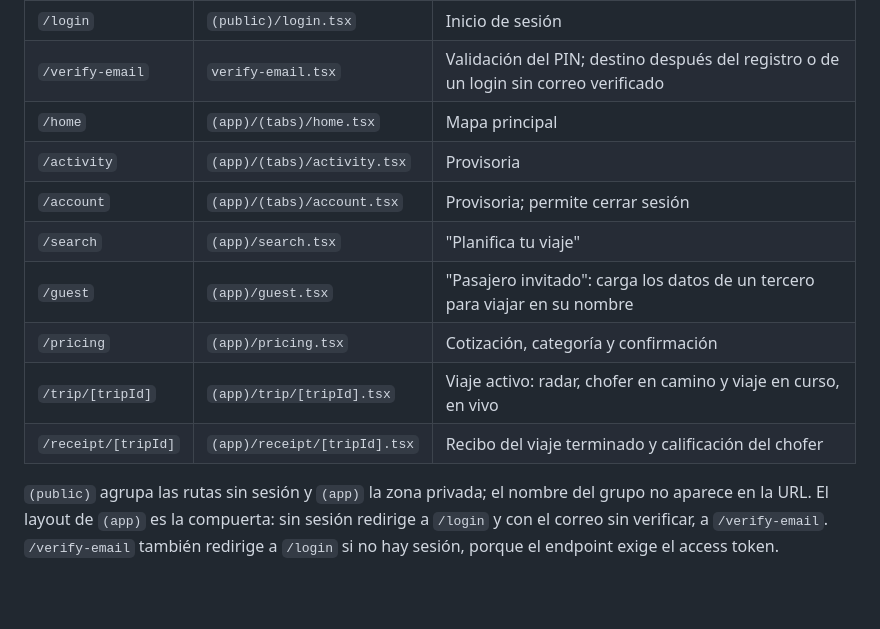
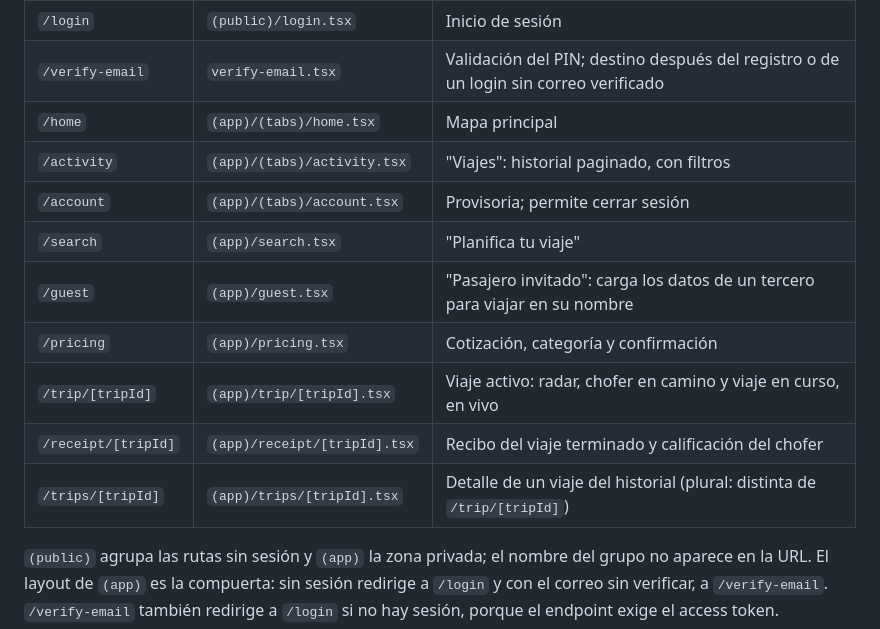
Before and after one commit to Facu-18/transfer-black-passenger-app, a Markdown page: README.md, the part around one of its changes. Rendered like a GitHub page; blank space fills up the shorter version.

```diff
--- a/README.md
+++ b/README.md
@@ -174,13 +174,14 @@ Expo Router con rutas en `src/app/` (`package.json` → `"main": "expo-router/en
 | `/login` | `(public)/login.tsx` | Inicio de sesión |
 | `/verify-email` | `verify-email.tsx` | Validación del PIN; destino después del registro o de un login sin correo verificado |
 | `/home` | `(app)/(tabs)/home.tsx` | Mapa principal |
-| `/activity` | `(app)/(tabs)/activity.tsx` | Provisoria |
+| `/activity` | `(app)/(tabs)/activity.tsx` | "Viajes": historial paginado, con filtros |
 | `/account` | `(app)/(tabs)/account.tsx` | Provisoria; permite cerrar sesión |
 | `/search` | `(app)/search.tsx` | "Planifica tu viaje" |
 | `/guest` | `(app)/guest.tsx` | "Pasajero invitado": carga los datos de un tercero para viajar en su nombre |
 | `/pricing` | `(app)/pricing.tsx` | Cotización, categoría y confirmación |
 | `/trip/[tripId]` | `(app)/trip/[tripId].tsx` | Viaje activo: radar, chofer en camino y viaje en curso, en vivo |
 | `/receipt/[tripId]` | `(app)/receipt/[tripId].tsx` | Recibo del viaje terminado y calificación del chofer |
+| `/trips/[tripId]` | `(app)/trips/[tripId].tsx` | Detalle de un viaje del historial (plural: distinta de `/trip/[tripId]`) |
 
 `(public)` agrupa las rutas sin sesión y `(app)` la zona privada; el nombre del grupo no aparece en la URL. El layout de `(app)` es la compuerta: sin sesión redirige a `/login` y con el correo sin verificar, a `/verify-email`. `/verify-email` también redirige a `/login` si no hay sesión, porque el endpoint exige el access token.
 
```
Also changed, not shown: other parts of README.md (+12 -0 lines), CLAUDE.md (+10 -2 lines).
